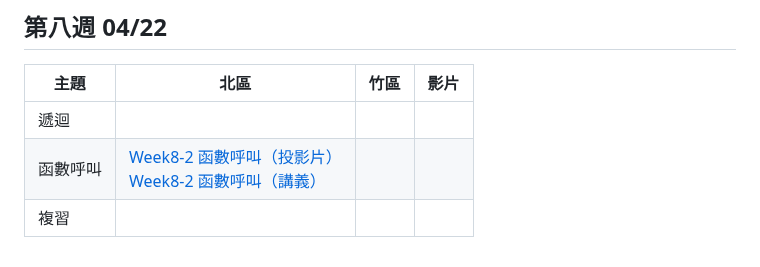
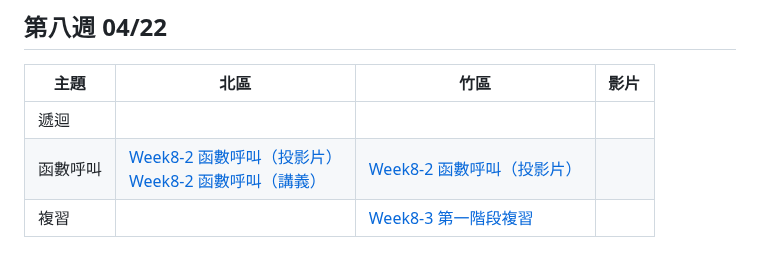
Before and after one commit to tw-csie-sprout/c2023, a Markdown page: slides.md, the part around one of its changes. Rendered like a GitHub page.

Commit message:
add hc function call slides and review handout

```diff
--- a/slides.md
+++ b/slides.md
@@ -110,8 +110,8 @@
 | 主題     | 北區            | 竹區 | 影片 |
 | -------- | --------------- | ---- | ---- |
 | 遞迴     |                 |      |      |
-| 函數呼叫 |     [Week8-2 函數呼叫（投影片）][tp-function-call-slide] <br>[Week8-2 函數呼叫（講義）][tp-function-call-handout]                     |      |      |
-| 複習     |  |      |      |
+| 函數呼叫 |     [Week8-2 函數呼叫（投影片）][tp-function-call-slide] <br>[Week8-2 函數呼叫（講義）][tp-function-call-handout]                     | [Week8-2 函數呼叫（投影片）][hc-function-call-slide] |      |
+| 複習     |  | [Week8-3 第一階段複習][hc-review1-handout] |      |
 
 [tp-function-call-slide]: https://drive.google.com/file/d/1ta_-5q4OoHxFdW2IqEiiGV9Y1NfAobMW/view
 [tp-function-call-handout]: https://imbensonchiu.github.io/0422_functioncalls.html
```
Also changed, not shown: other parts of slides.md (+2 -0 lines).
